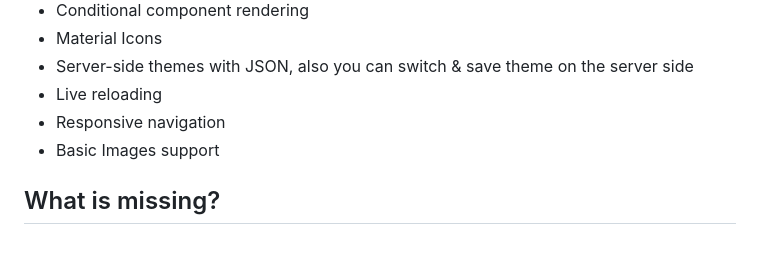
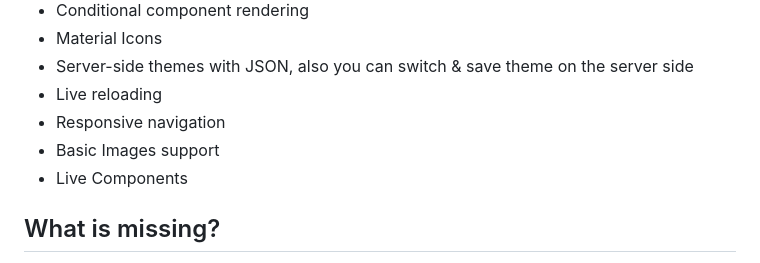
Before and after one commit to alex-min/live_view_native_flutter_client, a Markdown page: README.md, the part around the change printed below. Rendered like a GitHub page.

```diff
--- a/README.md
+++ b/README.md
@@ -43,6 +42,7 @@ Please see the announcement here: https://alex-min.fr/live-view-native-flutter-r
 - Live reloading
 - Responsive navigation
 - Basic Images support
+- Live Components
 
 ## What is missing?
 
```
Also changed, not shown: other parts of README.md (+0 -2 lines).
